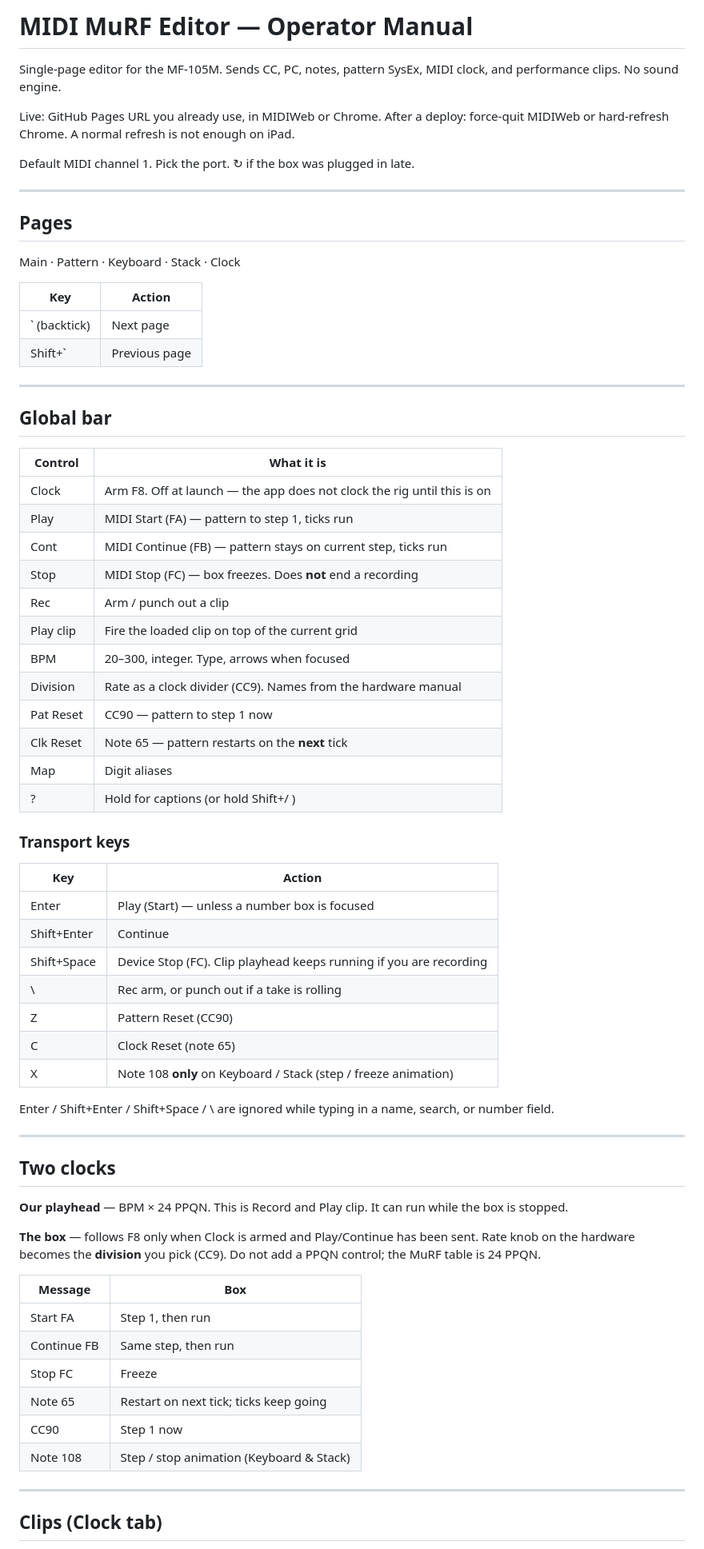
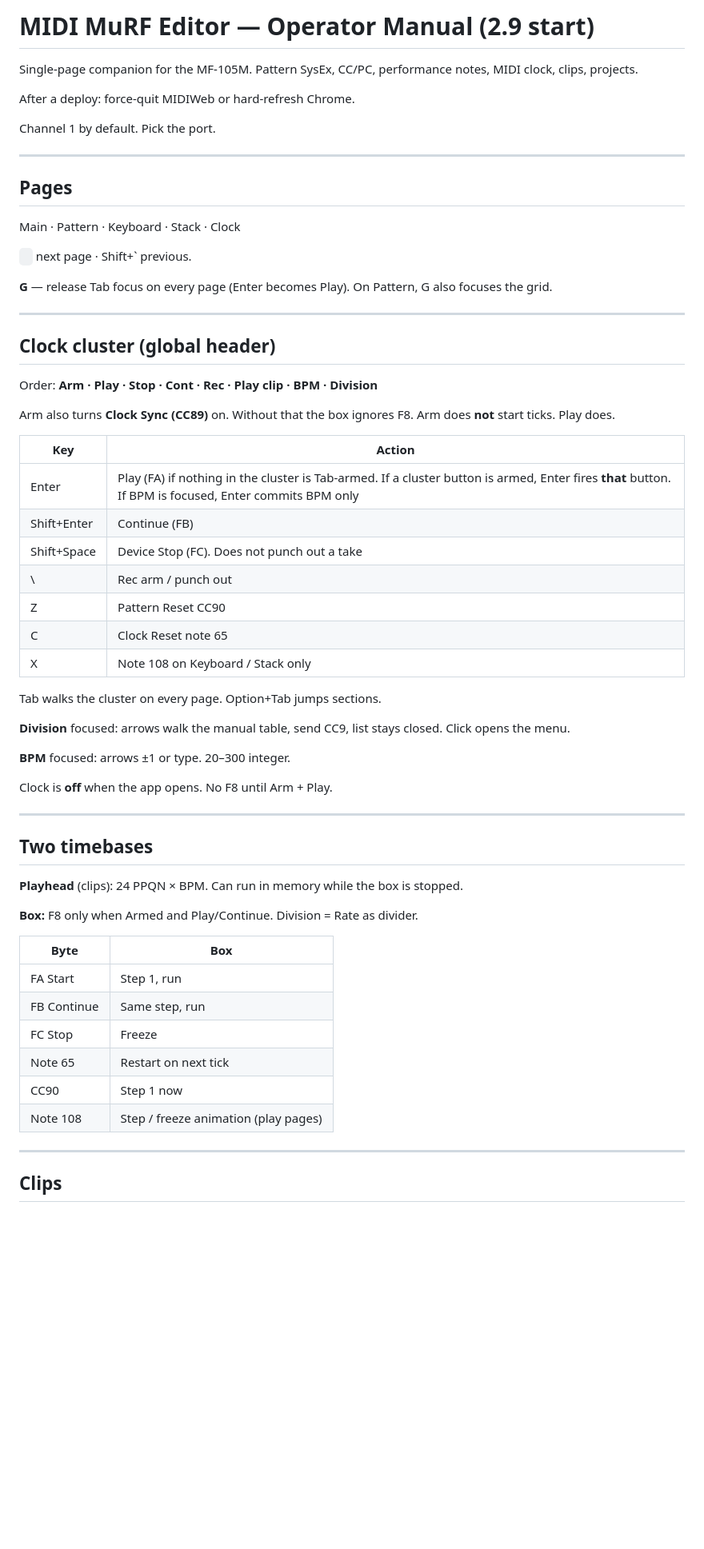
Before and after one commit to NT1ME/murfeditor, a Markdown page: README.md, the part around one of its changes. Shown at 80% size. Rendered like a GitHub page; blank space fills up the shorter version.

```diff
--- a/README.md
+++ b/README.md
@@ -1,12 +1,11 @@
 
-# MIDI MuRF Editor — Operator Manual
+# MIDI MuRF Editor — Operator Manual (2.9 start)
 
-Single-page editor for the MF-105M. Sends CC, PC, notes, pattern SysEx, MIDI clock, and performance clips. No sound engine.
+Single-page companion for the MF-105M. Pattern SysEx, CC/PC, performance notes, MIDI clock, clips, projects.
 
-Live: GitHub Pages URL you already use, in MIDIWeb or Chrome.
-After a deploy: force-quit MIDIWeb or hard-refresh Chrome. A normal refresh is not enough on iPad.
+After a deploy: force-quit MIDIWeb or hard-refresh Chrome.
 
-Default MIDI channel 1. Pick the port. ↻ if the box was plugged in late.
+Channel 1 by default. Pick the port.
 
 ---
 
@@ -14,62 +13,54 @@ Default MIDI channel 1. Pick the port. ↻ if the box was plugged in late.
 
 Main · Pattern · Keyboard · Stack · Clock
 
-| Key | Action |
-|-----|--------|
-| ` (backtick) | Next page |
-| Shift+` | Previous page |
+` ` next page · Shift+` previous.
+
+**G** — release Tab focus on every page (Enter becomes Play). On Pattern, G also focuses the grid.
 
 ---
 
-## Global bar
+## Clock cluster (global header)
 
-| Control | What it is |
-|---------|------------|
-| Clock | Arm F8. Off at launch — the app does not clock the rig until this is on |
-| Play | MIDI Start (FA) — pattern to step 1, ticks run |
-| Cont | MIDI Continue (FB) — pattern stays on current step, ticks run |
-| Stop | MIDI Stop (FC) — box freezes. Does **not** end a recording |
-| Rec | Arm / punch out a clip |
-| Play clip | Fire the loaded clip on top of the current grid |
-| BPM | 20–300, integer. Type, arrows when focused |
-| Division | Rate as a clock divider (CC9). Names from the hardware manual |
-| Pat Reset | CC90 — pattern to step 1 now |
-| Clk Reset | Note 65 — pattern restarts on the **next** tick |
-| Map | Digit aliases |
-| ? | Hold for captions (or hold Shift+/ ) |
+Order: **Arm · Play · Stop · Cont · Rec · Play clip · BPM · Division**
 
-### Transport keys
+Arm also turns **Clock Sync (CC89)** on. Without that the box ignores F8. Arm does **not** start ticks. Play does.
 
 | Key | Action |
 |-----|--------|
-| Enter | Play (Start) — unless a number box is focused |
-| Shift+Enter | Continue |
-| Shift+Space | Device Stop (FC). Clip playhead keeps running if you are recording |
-| \ | Rec arm, or punch out if a take is rolling |
-| Z | Pattern Reset (CC90) |
-| C | Clock Reset (note 65) |
-| X | Note 108 **only** on Keyboard / Stack (step / freeze animation) |
+| Enter | Play (FA) if nothing in the cluster is Tab-armed. If a cluster button is armed, Enter fires **that** button. If BPM is focused, Enter commits BPM only |
+| Shift+Enter | Continue (FB) |
+| Shift+Space | Device Stop (FC). Does not punch out a take |
+| \ | Rec arm / punch out |
+| Z | Pattern Reset CC90 |
+| C | Clock Reset note 65 |
+| X | Note 108 on Keyboard / Stack only |
 
-Enter / Shift+Enter / Shift+Space / \ are ignored while typing in a name, search, or number field.
+Tab walks the cluster on every page. Option+Tab jumps sections.
+
+**Division** focused: arrows walk the manual table, send CC9, list stays closed. Click opens the menu.
+
+**BPM** focused: arrows ±1 or type. 20–300 integer.
+
+Clock is **off** when the app opens. No F8 until Arm + Play.
 
 ---
 
-## Two clocks
+## Two timebases
 
-**Our playhead** — BPM × 24 PPQN. This is Record and Play clip. It can run while the box is stopped.
+**Playhead** (clips): 24 PPQN × BPM. Can run in memory while the box is stopped.
 
-**The box** — follows F8 only when Clock is armed and Play/Continue has been sent. Rate knob on the hardware becomes the **division** you pick (CC9). Do not add a PPQN control; the MuRF table is 24 PPQN.
+**Box:** F8 only when Armed and Play/Continue. Division = Rate as divider.
 
-| Message | Box |
-|---------|-----|
-| Start FA | Step 1, then run |
-| Continue FB | Same step, then run |
-| Stop FC | Freeze |
-| Note 65 | Restart on next tick; ticks keep going |
+| Byte | Box |
+|------|-----|
+| FA Start | Step 1, run |
+| FB Continue | Same step, run |
+| FC Stop | Freeze |
+| Note 65 | Restart on next tick |
 | CC90 | Step 1 now |
-| Note 108 | Step / stop animation (Keyboard & Stack) |
+| Note 108 | Step / freeze animation (play pages) |
 
 ---
 
-## Clips (Clock tab)
+## Clips
 
```
Also changed, not shown: other parts of README.md (+58 -95 lines).
